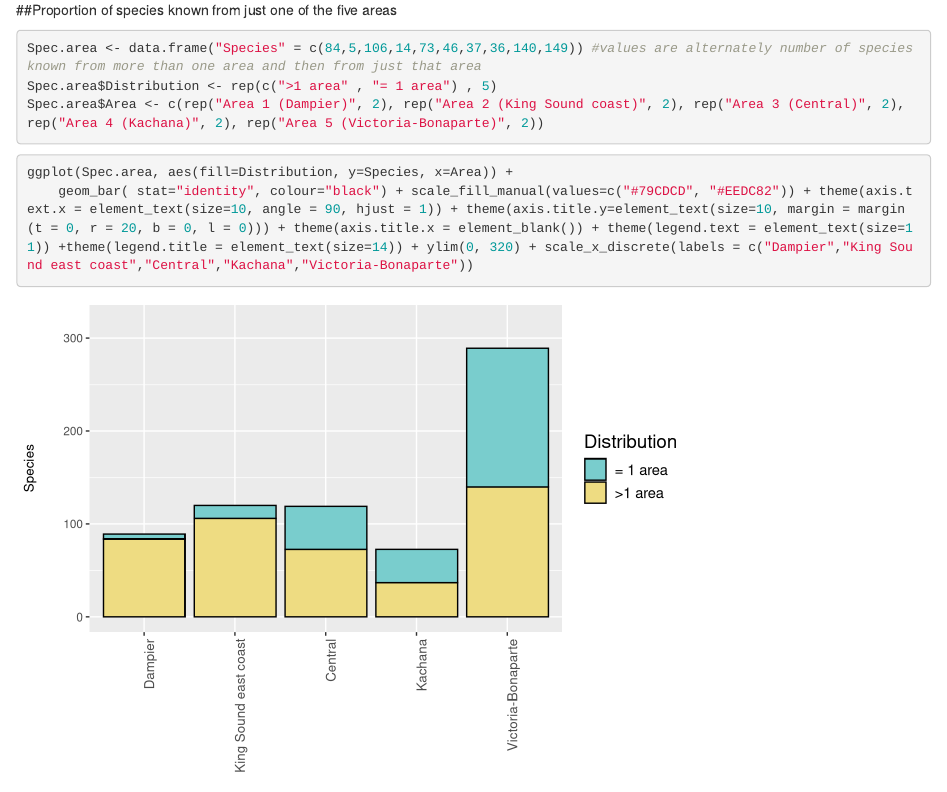
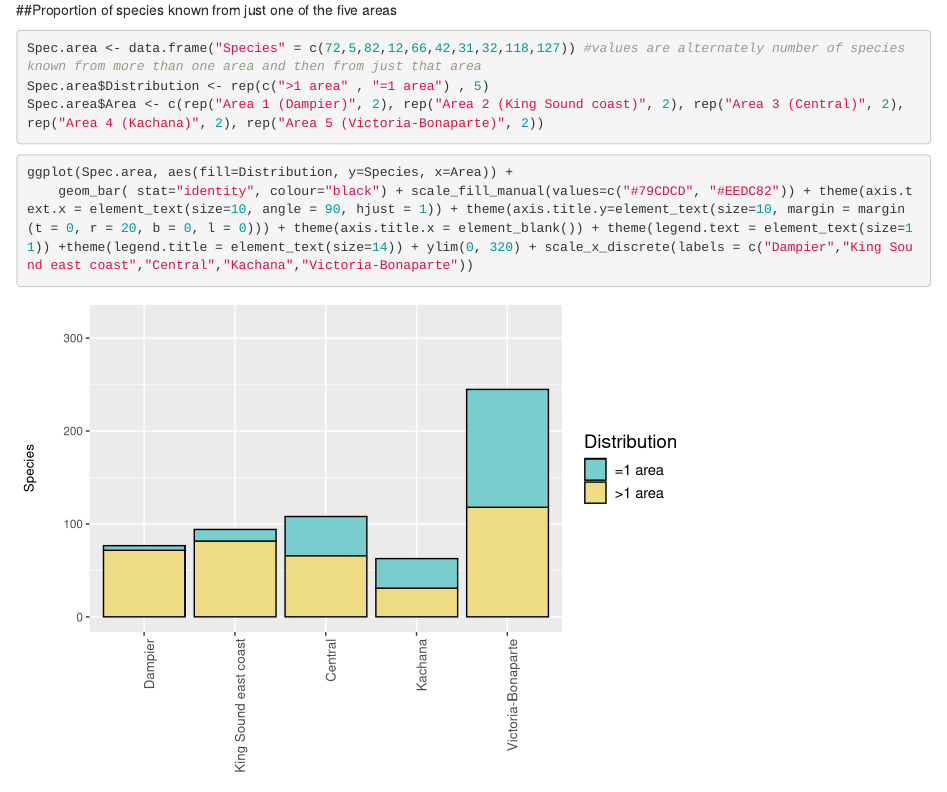
Before and after one commit to AdrianMP62/KMS7analyses, an R Markdown document (KMS R analyses 291118.Rmd): the page in a window 1100 px wide, from 9320 px down. Rendered offline with R 4.5, knitr and Pandoc, with nearby package versions; some code elsewhere in the file could not run offline.

Commit message:
updated species numbers in plot of species x area

````diff
--- a/KMS R analyses 291118.Rmd
+++ b/KMS R analyses 291118.Rmd
@@ -352,8 +352,8 @@ ________________________________________________________________________________
 
 ##Proportion of species known from just one of the five areas
 ```{r create new data.frame with richness by area}
-Spec.area <- data.frame("Species" = c(84,5,106,14,73,46,37,36,140,149)) #values are alternately number of species known from more than one area and then from just that area
-Spec.area$Distribution <- rep(c(">1 area" , "= 1 area") , 5)
+Spec.area <- data.frame("Species" = c(72,5,82,12,66,42,31,32,118,127)) #values are alternately number of species known from more than one area and then from just that area
+Spec.area$Distribution <- rep(c(">1 area" , "=1 area") , 5)
 Spec.area$Area <- c(rep("Area 1 (Dampier)", 2), rep("Area 2 (King Sound coast)", 2), rep("Area 3 (Central)", 2), rep("Area 4 (Kachana)", 2), rep("Area 5 (Victoria-Bonaparte)", 2))
 ```
 
````
